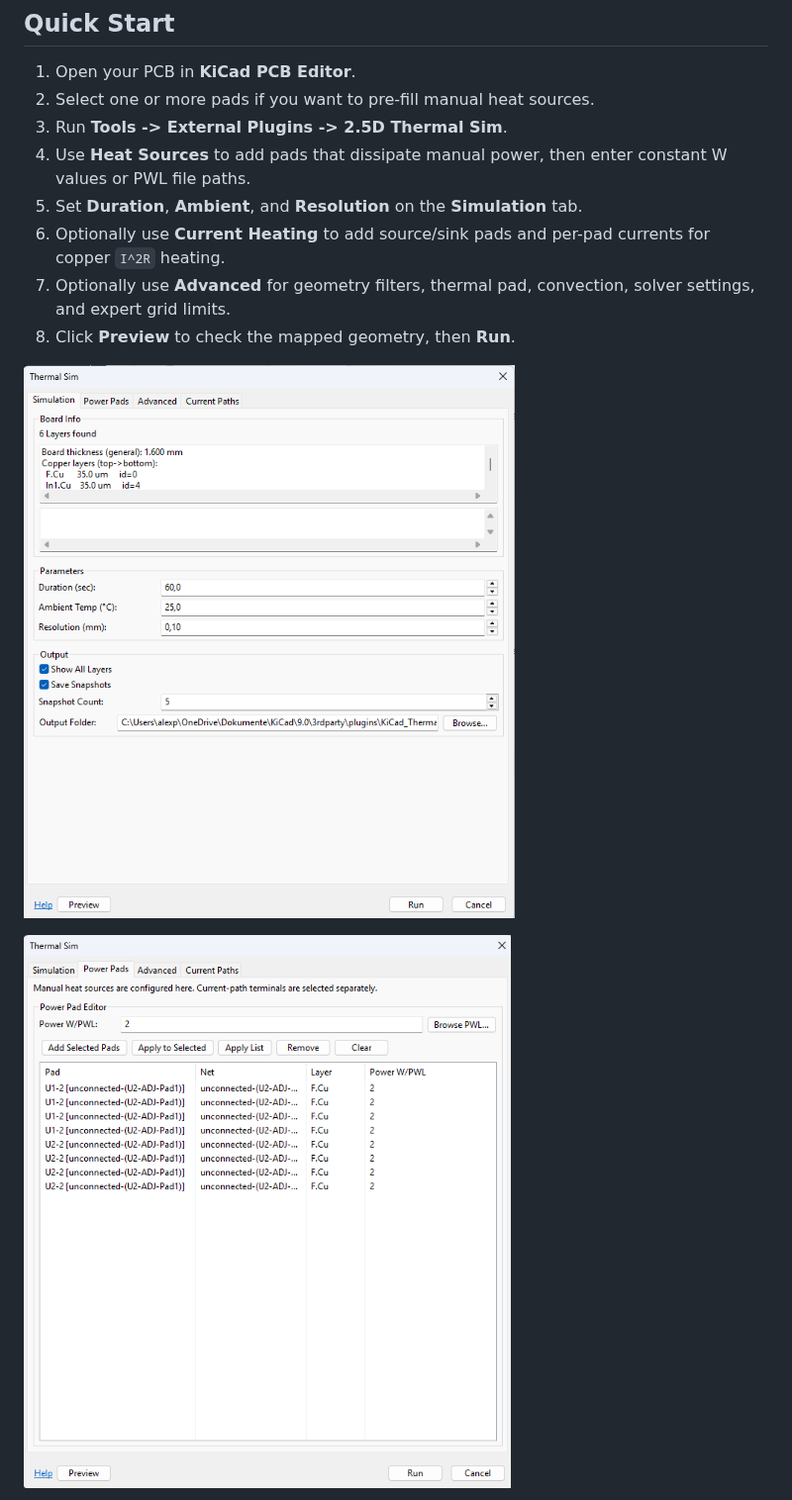
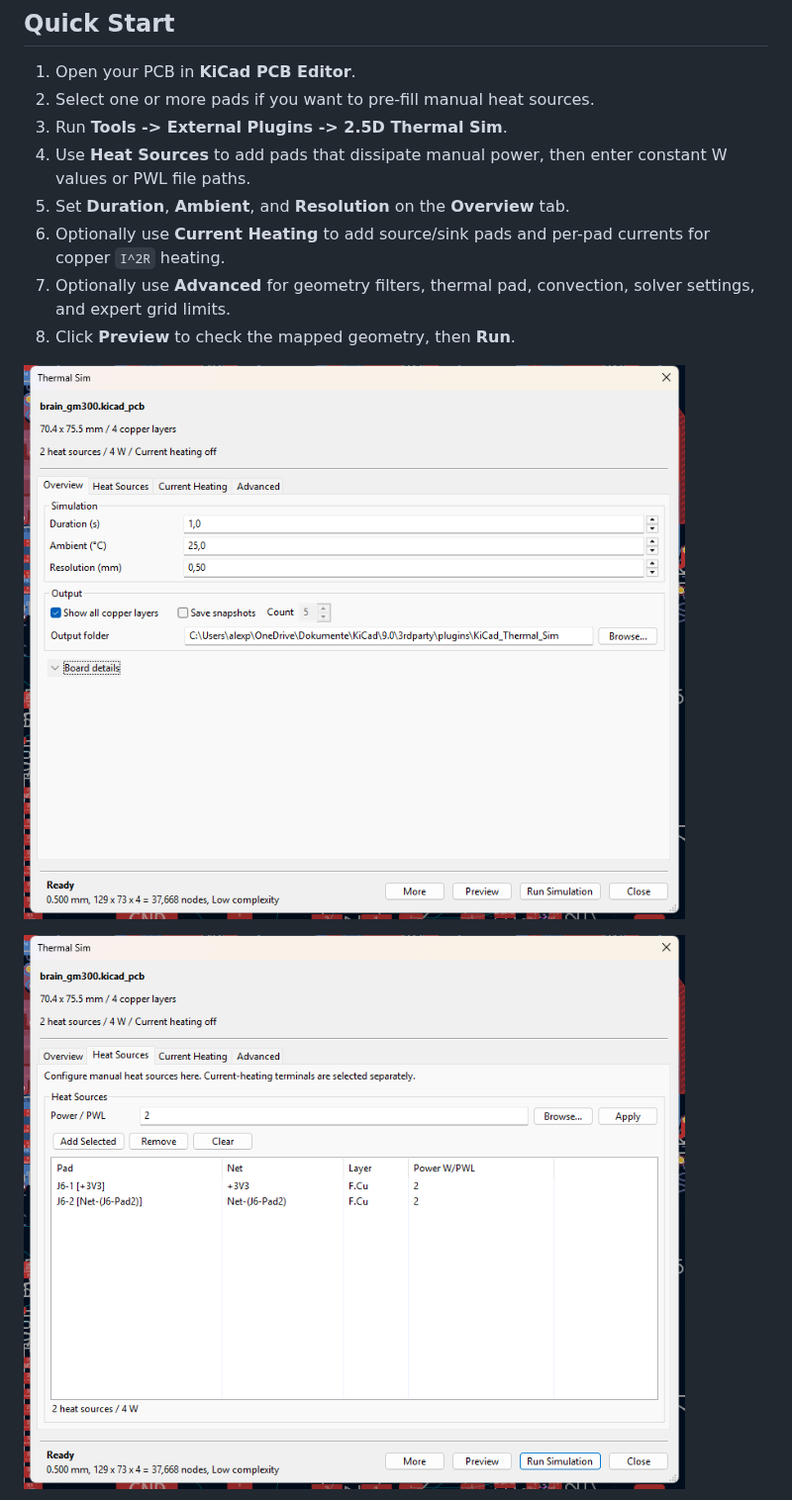
Before and after one commit to PoeAlex/KiCad_Thermal_Sim, a Markdown page: README.md, the part around one of its changes. Shown at 99% size. Drawn GitHub-style; pictures changed too: docs/images/gui_powerpads.png, docs/images/gui_sim.png.

```diff
--- a/README.md
+++ b/README.md
@@ -72,7 +72,7 @@ Run the plugin in PCB Editor via **Tools -> External Plugins -> 2.5D Thermal Sim
 2. Select one or more pads if you want to pre-fill manual heat sources.
 3. Run **Tools -> External Plugins -> 2.5D Thermal Sim**.
 4. Use **Heat Sources** to add pads that dissipate manual power, then enter constant W values or PWL file paths.
-5. Set **Duration**, **Ambient**, and **Resolution** on the **Simulation** tab.
+5. Set **Duration**, **Ambient**, and **Resolution** on the **Overview** tab.
 6. Optionally use **Current Heating** to add source/sink pads and per-pad currents for copper `I^2R` heating.
 7. Optionally use **Advanced** for geometry filters, thermal pad, convection, solver settings, and expert grid limits.
 8. Click **Preview** to check the mapped geometry, then **Run**.
```
Also changed, not shown: other parts of README.md (+7 -5 lines), docs/images/gui_adv.png, docs/images/gui_current-paths.png, 6 other files.
